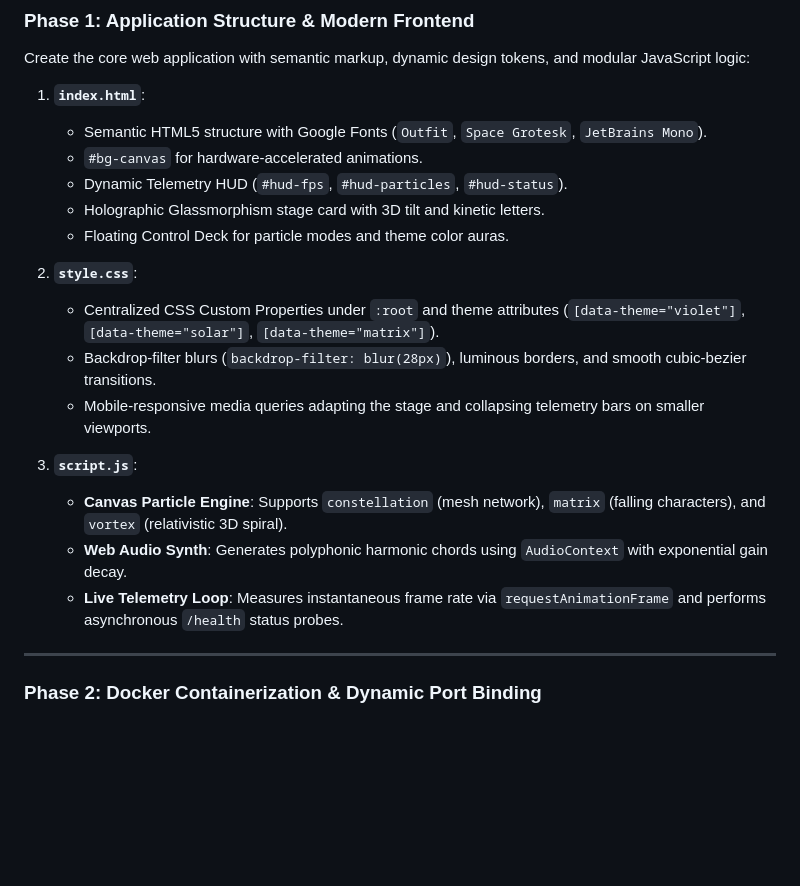
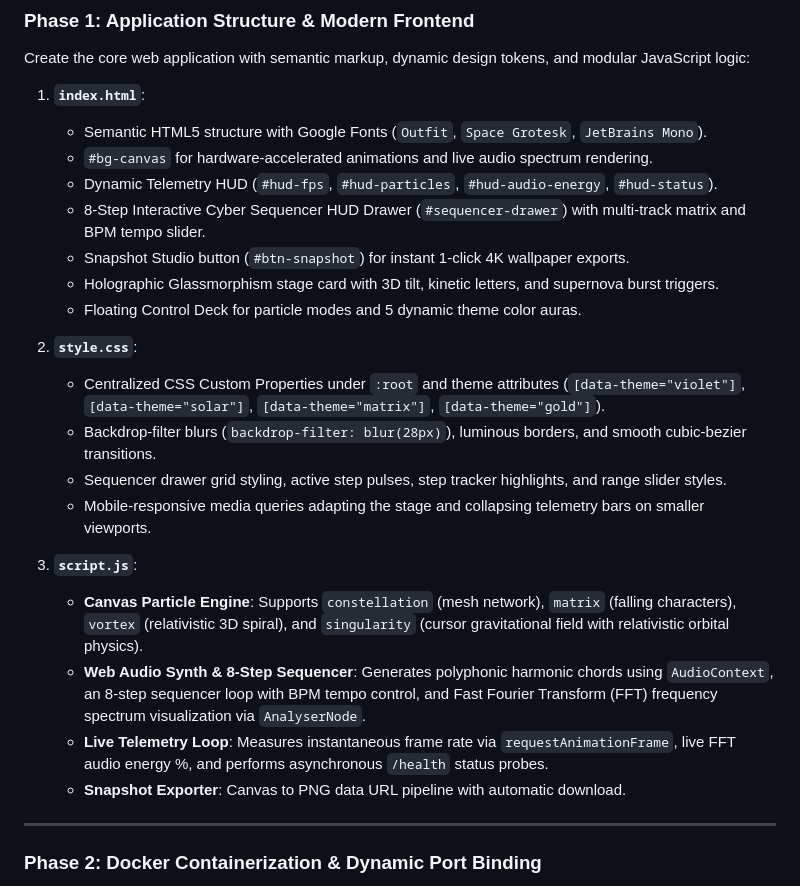
Before and after one commit to CodeGrogu/TEST-Workflows, a Markdown page: docs/IMPLEMENTATION_GUIDE.md, the part around the change. Drawn GitHub-style; blank space fills up the shorter version.

```diff
--- a/docs/IMPLEMENTATION_GUIDE.md
+++ b/docs/IMPLEMENTATION_GUIDE.md
@@ -68,20 +68,24 @@ Create the core web application with semantic markup, dynamic design tokens, and
 
 1. **`index.html`**:
    - Semantic HTML5 structure with Google Fonts (`Outfit`, `Space Grotesk`, `JetBrains Mono`).
-   - `#bg-canvas` for hardware-accelerated animations.
-   - Dynamic Telemetry HUD (`#hud-fps`, `#hud-particles`, `#hud-status`).
-   - Holographic Glassmorphism stage card with 3D tilt and kinetic letters.
-   - Floating Control Deck for particle modes and theme color auras.
+   - `#bg-canvas` for hardware-accelerated animations and live audio spectrum rendering.
+   - Dynamic Telemetry HUD (`#hud-fps`, `#hud-particles`, `#hud-audio-energy`, `#hud-status`).
+   - 8-Step Interactive Cyber Sequencer HUD Drawer (`#sequencer-drawer`) with multi-track matrix and BPM tempo slider.
+   - Snapshot Studio button (`#btn-snapshot`) for instant 1-click 4K wallpaper exports.
+   - Holographic Glassmorphism stage card with 3D tilt, kinetic letters, and supernova burst triggers.
+   - Floating Control Deck for particle modes and 5 dynamic theme color auras.
 
 2. **`style.css`**:
-   - Centralized CSS Custom Properties under `:root` and theme attributes (`[data-theme="violet"]`, `[data-theme="solar"]`, `[data-theme="matrix"]`).
+   - Centralized CSS Custom Properties under `:root` and theme attributes (`[data-theme="violet"]`, `[data-theme="solar"]`, `[data-theme="matrix"]`, `[data-theme="gold"]`).
    - Backdrop-filter blurs (`backdrop-filter: blur(28px)`), luminous borders, and smooth cubic-bezier transitions.
+   - Sequencer drawer grid styling, active step pulses, step tracker highlights, and range slider styles.
    - Mobile-responsive media queries adapting the stage and collapsing telemetry bars on smaller viewports.
 
 3. **`script.js`**:
-   - **Canvas Particle Engine**: Supports `constellation` (mesh network), `matrix` (falling characters), and `vortex` (relativistic 3D spiral).
-   - **Web Audio Synth**: Generates polyphonic harmonic chords using `AudioContext` with exponential gain decay.
-   - **Live Telemetry Loop**: Measures instantaneous frame rate via `requestAnimationFrame` and performs asynchronous `/health` status probes.
+   - **Canvas Particle Engine**: Supports `constellation` (mesh network), `matrix` (falling characters), `vortex` (relativistic 3D spiral), and `singularity` (cursor gravitational field with relativistic orbital physics).
+   - **Web Audio Synth & 8-Step Sequencer**: Generates polyphonic harmonic chords using `AudioContext`, an 8-step sequencer loop with BPM tempo control, and Fast Fourier Transform (FFT) frequency spectrum visualization via `AnalyserNode`.
+   - **Live Telemetry Loop**: Measures instantaneous frame rate via `requestAnimationFrame`, live FFT audio energy %, and performs asynchronous `/health` status probes.
+   - **Snapshot Exporter**: Canvas to PNG data URL pipeline with automatic download.
 
 ---
 
```
Also changed, not shown: README.md (+21 -9 lines), docs/decisions/ADR-003-web-audio-synth-sequencer-and-canvas-physics.md (added, +40 -0 lines).
